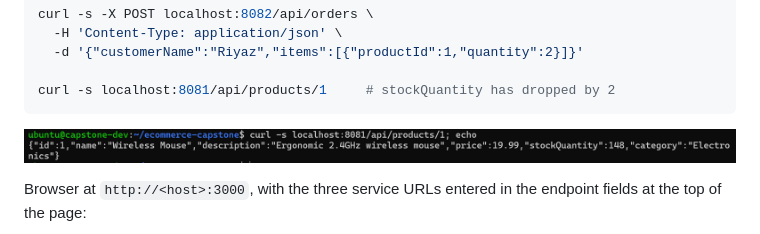
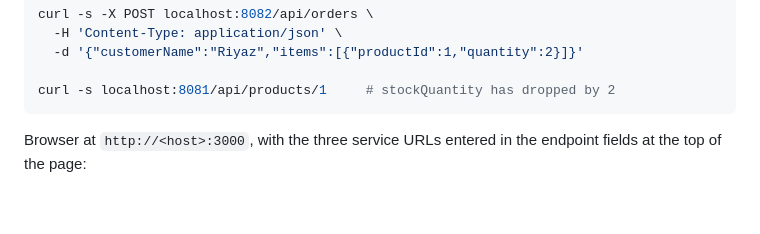
Before and after one commit to riyazkhanibm/ecommerce-capstone, a Markdown page: README.md, the part around the change. Rendered like a GitHub page; blank space fills up the shorter version.

````diff
--- a/README.md
+++ b/README.md
@@ -115,9 +115,6 @@ curl -s -X POST localhost:8082/api/orders \
 
 curl -s localhost:8081/api/products/1     # stockQuantity has dropped by 2
 ```
-
-![Local API flow](evidence/04-local-api-flow-register-login-order.png)
-
 
 Browser at `http://<host>:3000`, with the three service URLs entered in the endpoint
 fields at the top of the page:
````
